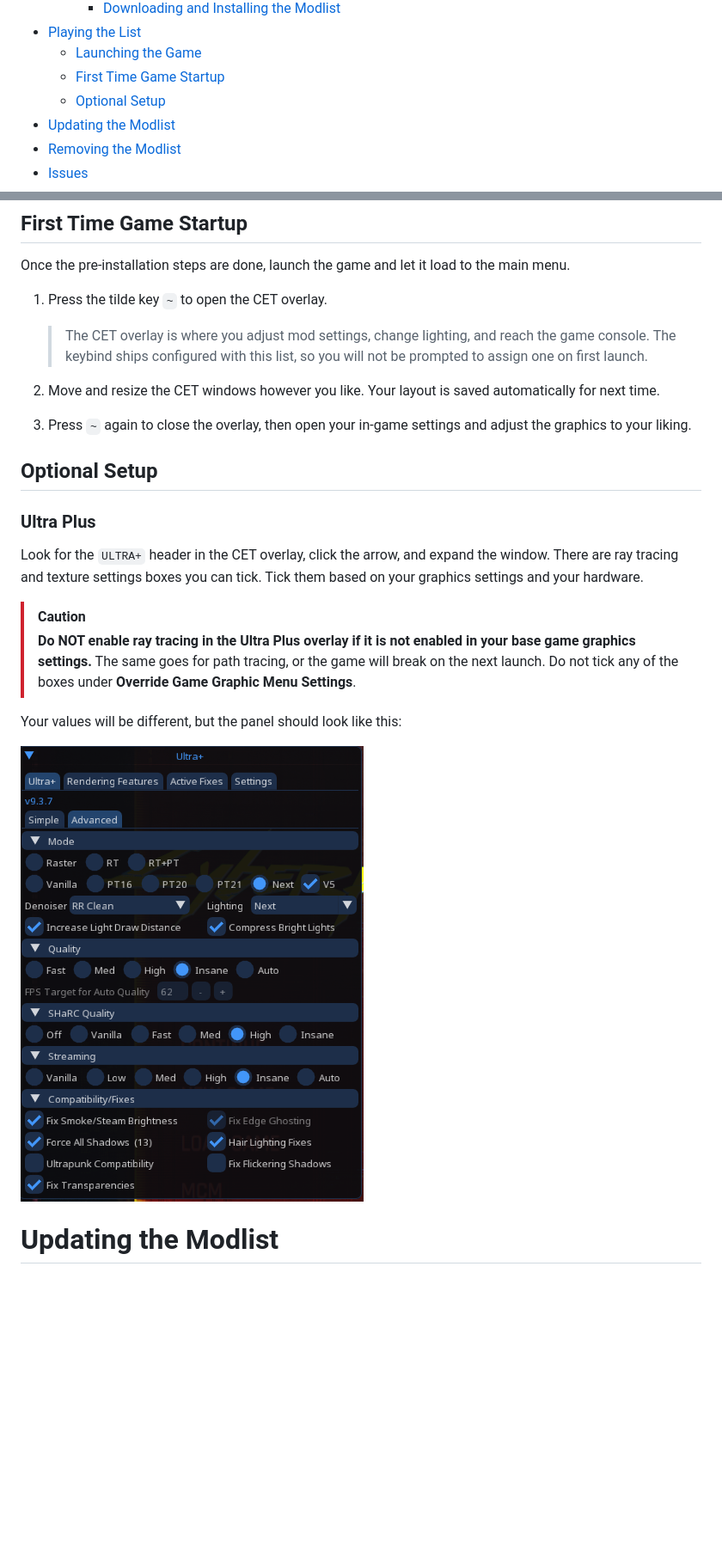
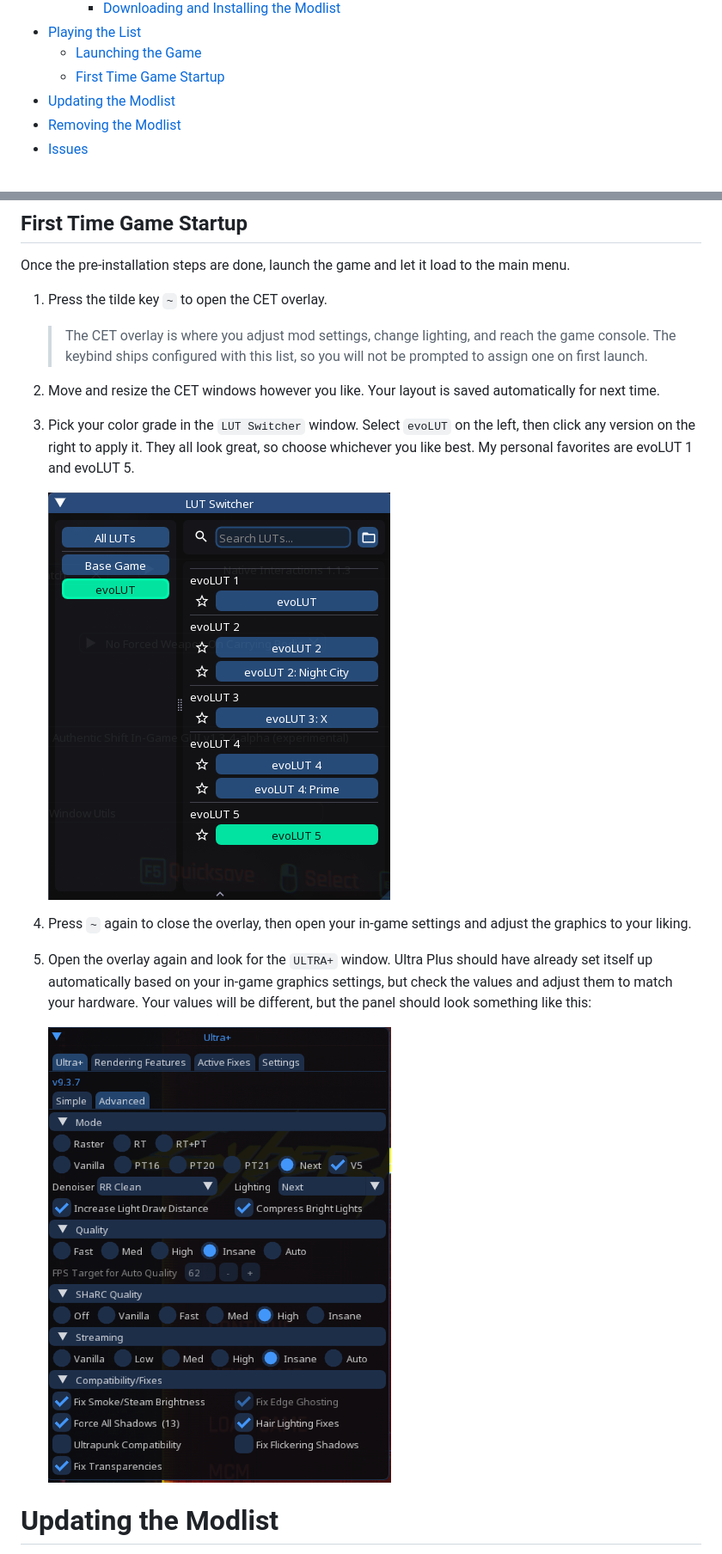
Before and after one commit to BudddyDudeGuy/Night-City-Refined, a Markdown page: README.md, 2 parts joined by grey strips. Shown at 86% size. GitHub-like rendering; pictures changed too: Images/lut-switcher.png (added); blank space fills up the shorter version.

Commit message:
Merge Optional Setup into First Time Game Startup and add the LUT step

```diff
--- a/README.md
+++ b/README.md
@@ -32,7 +32,6 @@
 - [Playing the List](#playing-the-list)
   - [Launching the Game](#launching-the-game)
   - [First Time Game Startup](#first-time-game-startup)
-  - [Optional Setup](#optional-setup)
 - [Updating the Modlist](#updating-the-modlist)
 - [Removing the Modlist](#removing-the-modlist)
 - [Issues](#issues)
@@ -172,20 +171,15 @@ Once the pre-installation steps are done, launch the game and let it load to the
 
  2. Move and resize the CET windows however you like. Your layout is saved automatically for next time.
 
- 3. Press `~` again to close the overlay, then open your in-game settings and adjust the graphics to your liking.
+ 3. Pick your color grade in the `LUT Switcher` window. Select `evoLUT` on the left, then click any version on the right to apply it. They all look great, so choose whichever you like best. My personal favorites are evoLUT 1 and evoLUT 5.
 
-## Optional Setup
+    ![LUT Switcher](Images/lut-switcher.png)
 
-### Ultra Plus
+ 4. Press `~` again to close the overlay, then open your in-game settings and adjust the graphics to your liking.
 
-Look for the `ULTRA+` header in the CET overlay, click the arrow, and expand the window. There are ray tracing and texture settings boxes you can tick. Tick them based on your graphics settings and your hardware.
+ 5. Open the overlay again and look for the `ULTRA+` window. Ultra Plus should have already set itself up automatically based on your in-game graphics settings, but check the values and adjust them to match your hardware. Your values will be different, but the panel should look something like this:
 
->[!CAUTION]
->**Do NOT enable ray tracing in the Ultra Plus overlay if it is not enabled in your base game graphics settings.** The same goes for path tracing, or the game will break on the next launch. Do not tick any of the boxes under **Override Game Graphic Menu Settings**.
-
-Your values will be different, but the panel should look like this:
-
-![Ultra Plus settings](Images/ultraplus-settings.png)
+    ![Ultra Plus settings](Images/ultraplus-settings.png)
 
 <!-- Pending assets. Re-enable once the screenshots are captured and committed to Images/.
 
```
